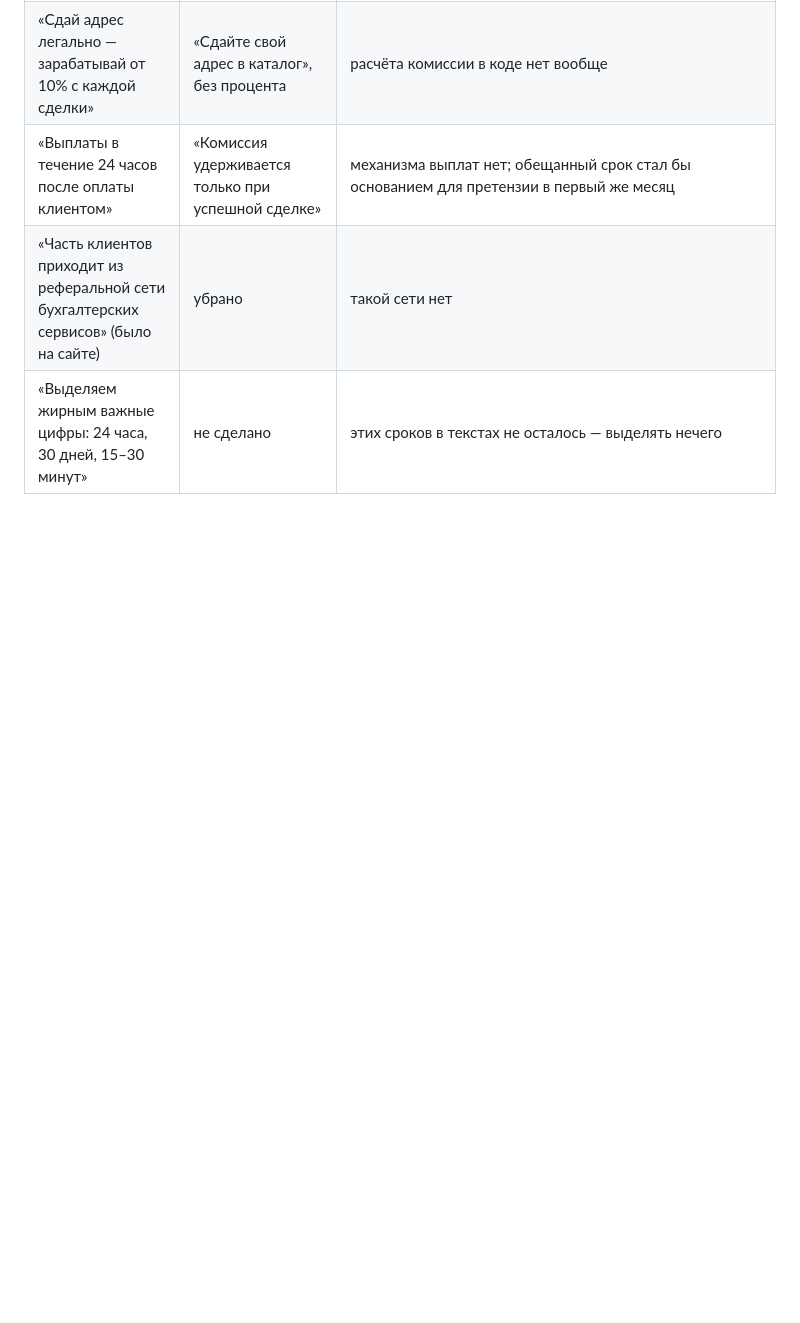
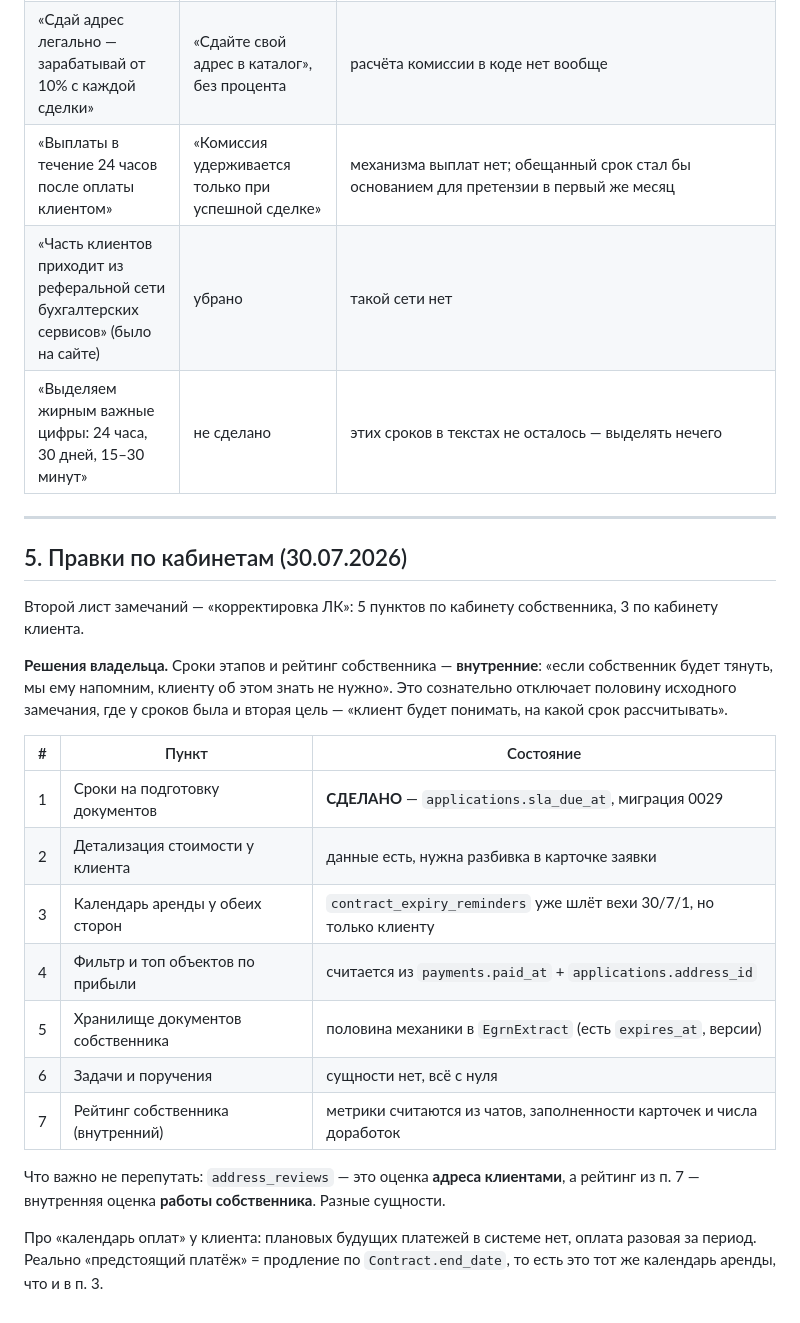
Before and after one commit to gorgidz-dev/legal_address_service, a Markdown page: docs/roadmap-2026-07-feedback.md, the part around the change. Rendered like a GitHub page; blank space fills up the shorter version.

Commit message:
docs: правки по кабинетам — решения и состояние
Сроки и рейтинг внутренние, клиенту не показываются. Зафиксировано, что
сроки закрыты миграцией 0029, и что address_reviews (оценка адреса
клиентами) — не то же самое, что внутренний рейтинг работы собственника.

Co-Authored-By: Claude Opus 5 <noreply@anthropic.com>

```diff
--- a/docs/roadmap-2026-07-feedback.md
+++ b/docs/roadmap-2026-07-feedback.md
@@ -199,3 +199,32 @@
 | «Выплаты в течение 24 часов после оплаты клиентом» | «Комиссия удерживается только при успешной сделке» | механизма выплат нет; обещанный срок стал бы основанием для претензии в первый же месяц |
 | «Часть клиентов приходит из реферальной сети бухгалтерских сервисов» (было на сайте) | убрано | такой сети нет |
 | «Выделяем жирным важные цифры: 24 часа, 30 дней, 15–30 минут» | не сделано | этих сроков в текстах не осталось — выделять нечего |
+
+---
+
+## 5. Правки по кабинетам (30.07.2026)
+
+Второй лист замечаний — «корректировка ЛК»: 5 пунктов по кабинету собственника,
+3 по кабинету клиента.
+
+**Решения владельца.** Сроки этапов и рейтинг собственника — **внутренние**:
+«если собственник будет тянуть, мы ему напомним, клиенту об этом знать не нужно».
+Это сознательно отключает половину исходного замечания, где у сроков была и
+вторая цель — «клиент будет понимать, на какой срок рассчитывать».
+
+| # | Пункт | Состояние |
+| --- | --- | --- |
+| 1 | Сроки на подготовку документов | **СДЕЛАНО** — `applications.sla_due_at`, миграция 0029 |
+| 2 | Детализация стоимости у клиента | данные есть, нужна разбивка в карточке заявки |
+| 3 | Календарь аренды у обеих сторон | `contract_expiry_reminders` уже шлёт вехи 30/7/1, но только клиенту |
+| 4 | Фильтр и топ объектов по прибыли | считается из `payments.paid_at` + `applications.address_id` |
+| 5 | Хранилище документов собственника | половина механики в `EgrnExtract` (есть `expires_at`, версии) |
+| 6 | Задачи и поручения | сущности нет, всё с нуля |
+| 7 | Рейтинг собственника (внутренний) | метрики считаются из чатов, заполненности карточек и числа доработок |
+
+Что важно не перепутать: `address_reviews` — это оценка **адреса клиентами**,
+а рейтинг из п. 7 — внутренняя оценка **работы собственника**. Разные сущности.
+
+Про «календарь оплат» у клиента: плановых будущих платежей в системе нет,
+оплата разовая за период. Реально «предстоящий платёж» = продление по
+`Contract.end_date`, то есть это тот же календарь аренды, что и в п. 3.
```
